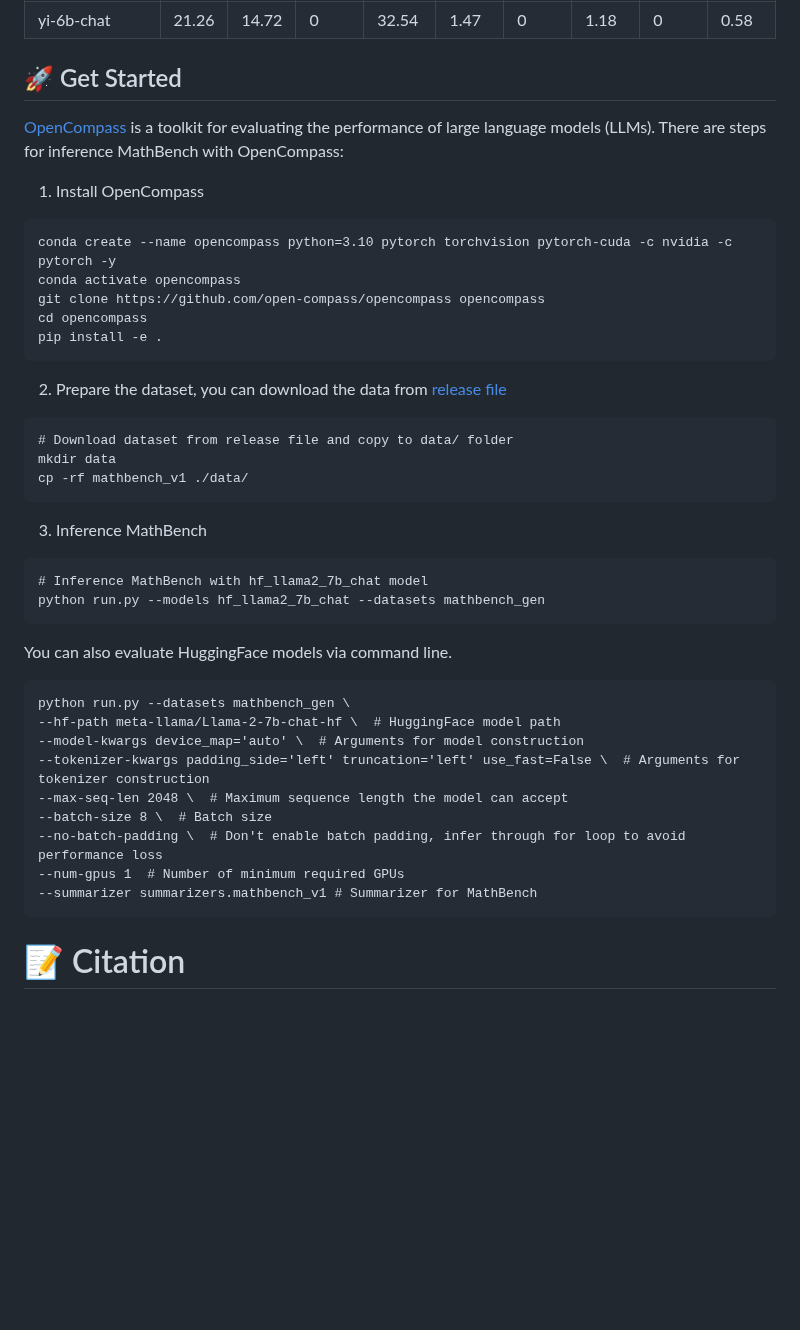
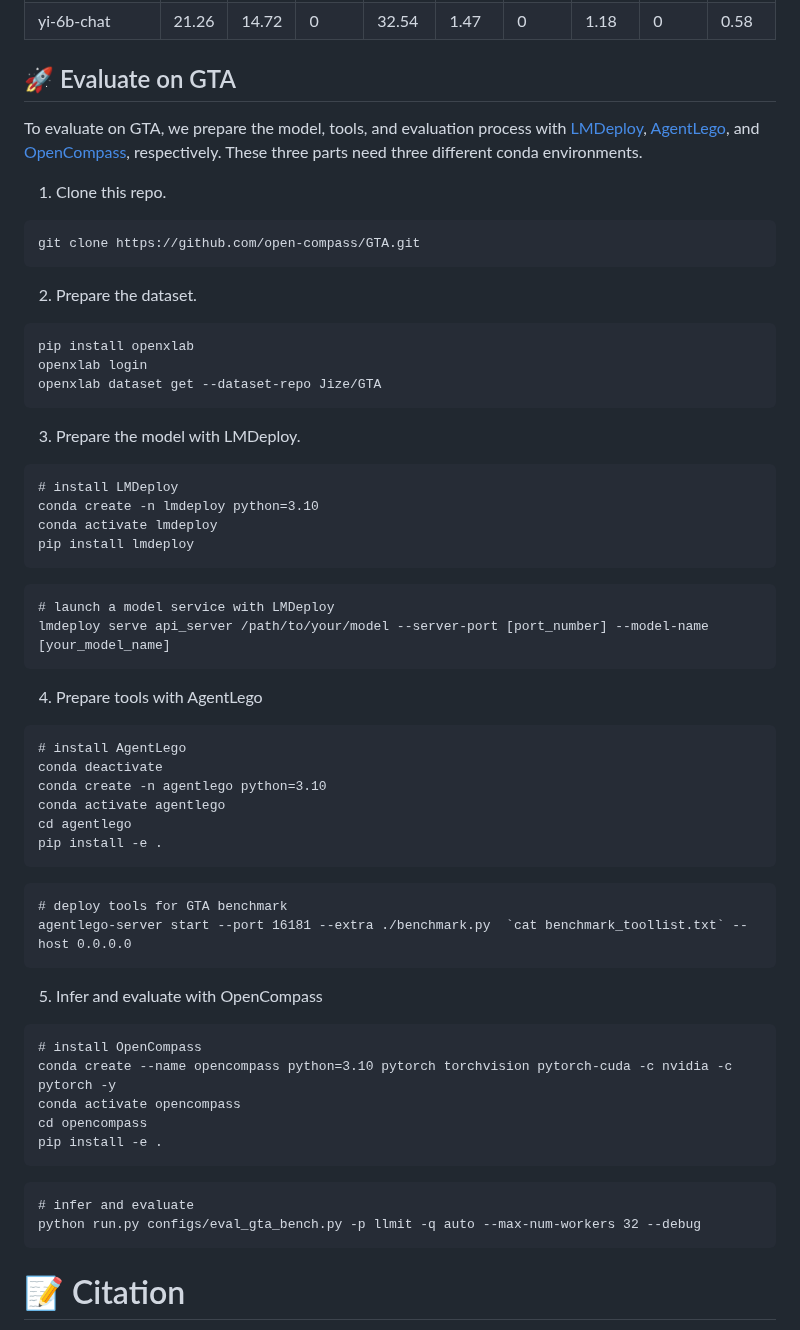
Before and after one commit to open-compass/GTA, a Markdown page: README.md, the part around one of its changes. Rendered like a GitHub page; blank space fills up the shorter version.

````diff
--- a/README.md
+++ b/README.md
@@ -73,41 +73,55 @@ yi-6b-chat | 21.26 | 14.72 | 0 | 32.54 | 1.47 | 0 | 1.18 | 0 | 0.58
 
 
 
-## 🚀 Get Started
-[OpenCompass](https://github.com/open-compass/opencompass) is a toolkit for evaluating the performance of large language models (LLMs). There are steps for inference MathBench with OpenCompass:
-1. Install OpenCompass
+## 🚀 Evaluate on GTA
+To evaluate on GTA, we prepare the model, tools, and evaluation process with [LMDeploy](https://github.com/InternLM/lmdeploy), [AgentLego](https://github.com/InternLM/agentlego), and [OpenCompass](https://github.com/open-compass/opencompass), respectively. These three parts need three different conda environments.
+
+1. Clone this repo.
 ```
+git clone https://github.com/open-compass/GTA.git
+```
+2. Prepare the dataset.
+```
+pip install openxlab
+openxlab login
+openxlab dataset get --dataset-repo Jize/GTA
+```
+3. Prepare the model with LMDeploy.
+```
+# install LMDeploy
+conda create -n lmdeploy python=3.10
+conda activate lmdeploy
+pip install lmdeploy
+```
+```
+# launch a model service with LMDeploy
+lmdeploy serve api_server /path/to/your/model --server-port [port_number] --model-name [your_model_name]
+```
+4. Prepare tools with AgentLego
+```
+# install AgentLego
+conda deactivate
+conda create -n agentlego python=3.10
+conda activate agentlego
+cd agentlego
+pip install -e .
+```
+```
+# deploy tools for GTA benchmark
+agentlego-server start --port 16181 --extra ./benchmark.py  `cat benchmark_toollist.txt` --host 0.0.0.0
+```
+5. Infer and evaluate with OpenCompass
+```
+# install OpenCompass
 conda create --name opencompass python=3.10 pytorch torchvision pytorch-cuda -c nvidia -c pytorch -y
 conda activate opencompass
-git clone https://github.com/open-compass/opencompass opencompass
 cd opencompass
 pip install -e .
 ```
-2. Prepare the dataset, you can download the data from [release file](https://github.com/open-compass/MathBench/releases/tag/v0.1.0)
 ```
-# Download dataset from release file and copy to data/ folder
-mkdir data
-cp -rf mathbench_v1 ./data/
+# infer and evaluate
+python run.py configs/eval_gta_bench.py -p llmit -q auto --max-num-workers 32 --debug
 ```
-3. Inference MathBench
-```
-# Inference MathBench with hf_llama2_7b_chat model
-python run.py --models hf_llama2_7b_chat --datasets mathbench_gen
-```
-You can also evaluate HuggingFace models via command line.
-```
-python run.py --datasets mathbench_gen \
---hf-path meta-llama/Llama-2-7b-chat-hf \  # HuggingFace model path
---model-kwargs device_map='auto' \  # Arguments for model construction
---tokenizer-kwargs padding_side='left' truncation='left' use_fast=False \  # Arguments for tokenizer construction
---max-seq-len 2048 \  # Maximum sequence length the model can accept
---batch-size 8 \  # Batch size
---no-batch-padding \  # Don't enable batch padding, infer through for loop to avoid performance loss
---num-gpus 1  # Number of minimum required GPUs
---summarizer summarizers.mathbench_v1 # Summarizer for MathBench
-```
-
-
 
 
 # 📝 Citation
````
Also changed, not shown: other parts of README.md (+2 -2 lines).
